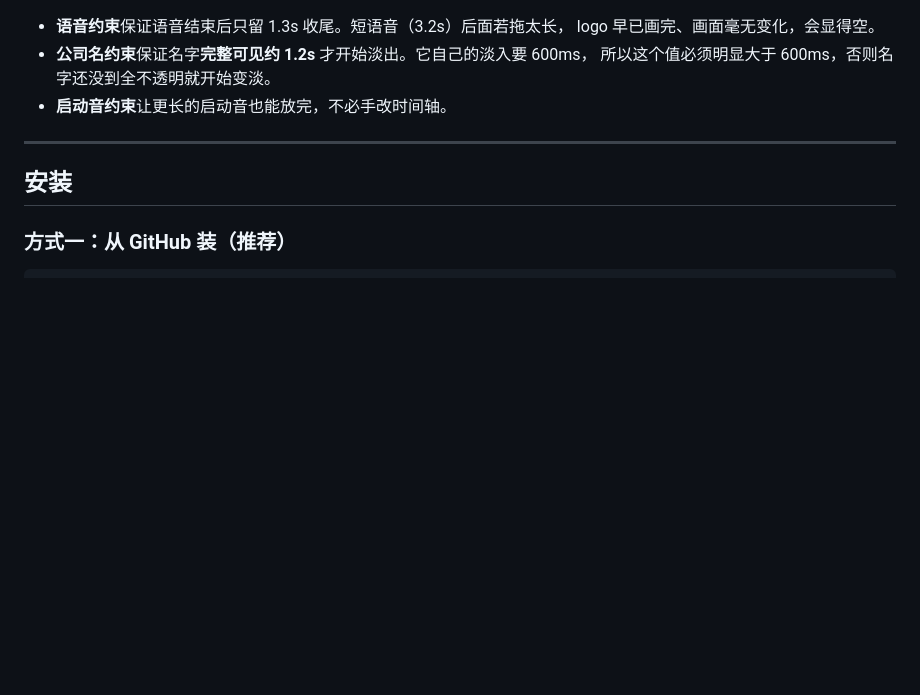
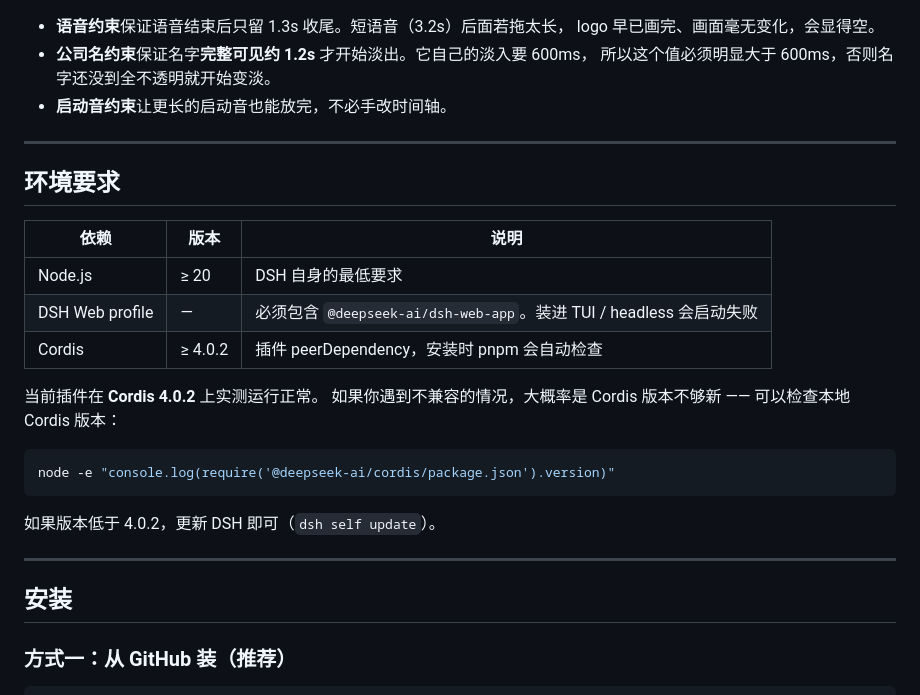
Before and after one commit to leimei7/dsh-model-switch-fx, a Markdown page: README.md, the part around the change. Rendered like a GitHub page; blank space fills up the shorter version.

Commit message:
docs: 新增「环境要求」章节，回答适配版本问题
读者安装前最该先看的东西：装了什么能用、版本不匹配怎么办。
写进去三个事实（Node ≥ 20、Cordis ≥ 4.0.2、必须是 Web profile），
加了一条实操检查命令让读者自己判断兼容性。

另外把「两个注意点」里「必须装进 Web profile」的内容移到了环境要求，
避免在安装里重复两次（安装一节的注意点现在不重复这一条了）。

安装命令不变、行为不变，只是前置信息更完整。

另外给「安装」小节的注意点补了 npm 镜像提醒：当前 registry 指向
npmmirror（只读镜像），发不了包也登不了；但不影响 install 本身。

环境要求里没写 DSH 的具体版本号，因为实在查不出来：
- `dsh` 不在 PATH 里（安装路径不明）
- 没有显式的 version.txt / package.json（DSH 不是 npm 包）
- settings.yaml 里的 `welcomeNoticeVersion: 2026-08-13.1` 是通知版本，
  不确定是不是 DSH 的软件版本

能确认的是：Cordis 4.0.2 实测可用；peerDependency 写的 ^4.0.2；版本不匹配
时更新 DSH 就行。

````diff
--- a/README.md
+++ b/README.md
@@ -79,6 +79,25 @@
 - **公司名约束**保证名字**完整可见约 1.2s** 才开始淡出。它自己的淡入要 600ms，
   所以这个值必须明显大于 600ms，否则名字还没到全不透明就开始变淡。
 - **启动音约束**让更长的启动音也能放完，不必手改时间轴。
+
+---
+
+## 环境要求
+
+| 依赖 | 版本 | 说明 |
+|------|------|------|
+| Node.js | ≥ 20 | DSH 自身的最低要求 |
+| DSH Web profile | — | 必须包含 `@deepseek-ai/dsh-web-app`。装进 TUI / headless 会启动失败 |
+| Cordis | ≥ 4.0.2 | 插件 peerDependency，安装时 pnpm 会自动检查 |
+
+当前插件在 **Cordis 4.0.2** 上实测运行正常。
+如果你遇到不兼容的情况，大概率是 Cordis 版本不够新 —— 可以检查本地 Cordis 版本：
+
+```bash
+node -e "console.log(require('@deepseek-ai/cordis/package.json').version)"
+```
+
+如果版本低于 4.0.2，更新 DSH 即可（`dsh self update`）。
 
 ---
 
````
